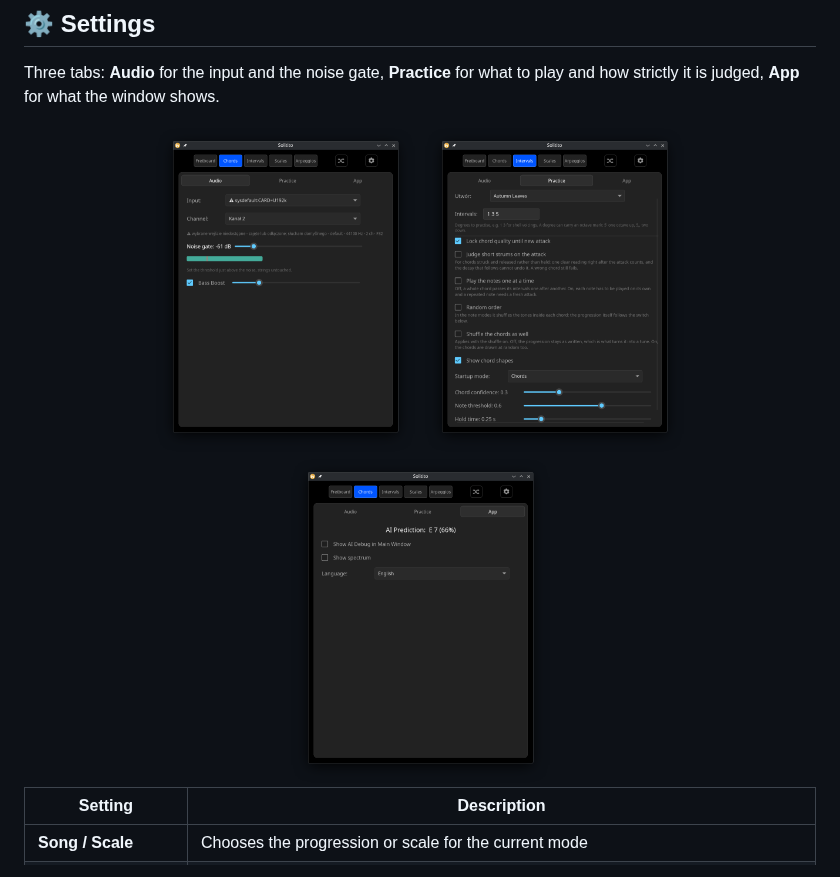
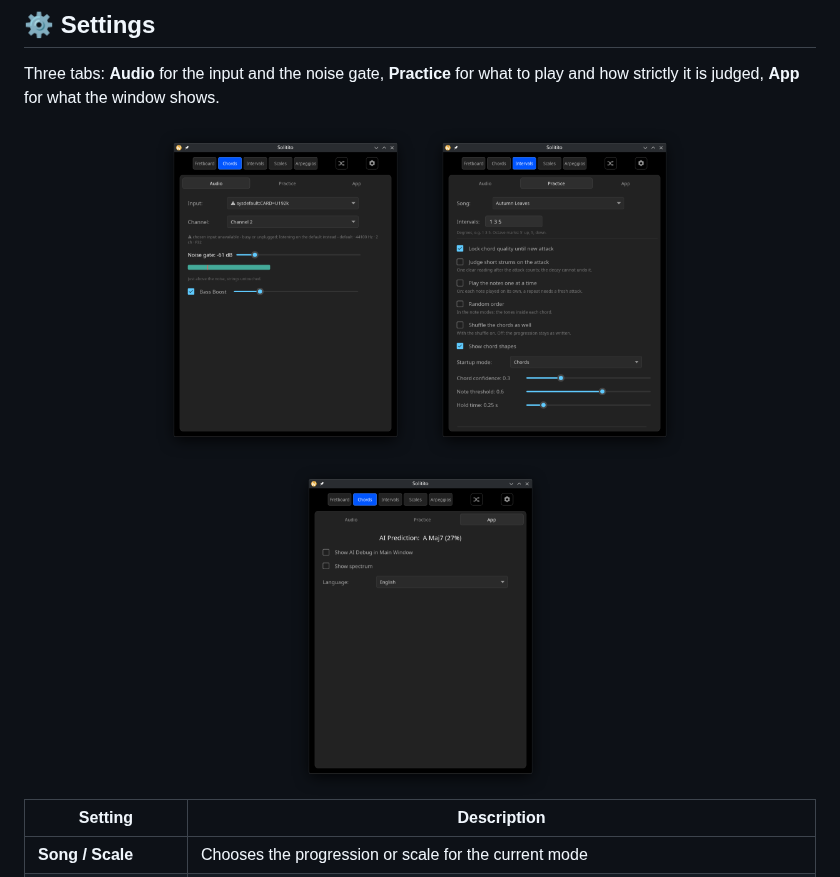
Before and after one commit to greblus/solitito, a Markdown page: README.md, the part around the change. Rendered like a GitHub page; pictures changed too: docs/solitito_settings.png, docs/solitito_settings1.png, docs/solitito_settings2.png.

Commit message:
Panel back to 1.5x the minimum width
- The hints are one line each now, so the wider cap is no longer needed
- Screenshots refreshed; README order matches what each file actually shows

```diff
--- a/README.md
+++ b/README.md
@@ -68,9 +68,9 @@ Three tabs: **Audio** for the input and the noise gate, **Practice** for what to
 strictly it is judged, **App** for what the window shows.
 
 <div align="center">
-<img width="265" alt="Settings, Audio tab" src="docs/solitito_settings1.png" />
-<img width="265" alt="Settings, Practice tab" src="docs/solitito_settings.png" />
-<img width="265" alt="Settings, App tab" src="docs/solitito_settings2.png" />
+<img width="265" alt="Settings, Audio tab" src="docs/solitito_settings.png" />
+<img width="265" alt="Settings, Practice tab" src="docs/solitito_settings2.png" />
+<img width="265" alt="Settings, App tab" src="docs/solitito_settings1.png" />
 </div>
 
 | Setting | Description |
```
Also changed, not shown: 1 other file.
